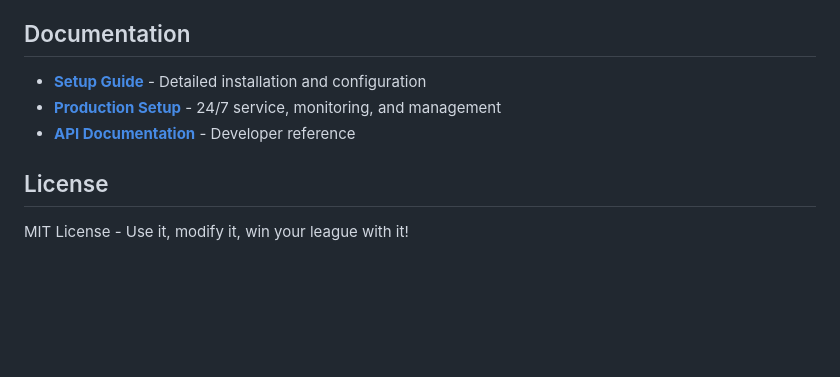
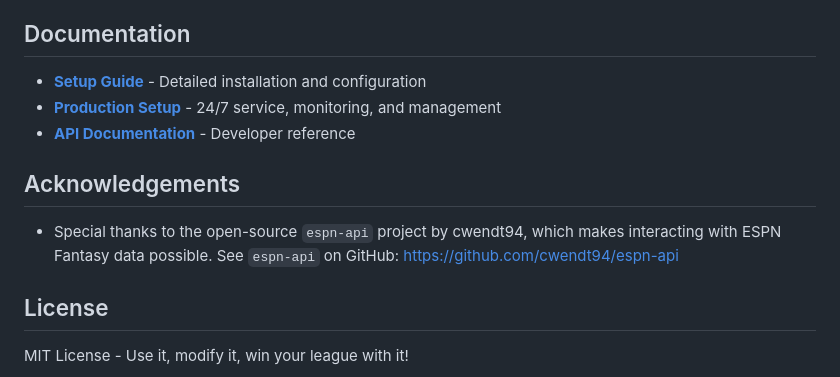
Before and after one commit to ChandlerCGray/FantasyBaseball, a Markdown page: README.md, the part around the change. GitHub-like rendering; blank space fills up the shorter version.

Commit message:
docs: Acknowledge cwendt94/espn-api for ESPN Fantasy integration

```diff
--- a/README.md
+++ b/README.md
@@ -184,6 +184,10 @@ This project is built for fantasy baseball enthusiasts who love data-driven deci
 - **[Production Setup](PRODUCTION_SETUP.md)** - 24/7 service, monitoring, and management
 - **[API Documentation](docs/API.md)** - Developer reference
 
+## Acknowledgements
+
+- Special thanks to the open-source `espn-api` project by cwendt94, which makes interacting with ESPN Fantasy data possible. See `espn-api` on GitHub: https://github.com/cwendt94/espn-api
+
 ## License
 
 MIT License - Use it, modify it, win your league with it!
```
